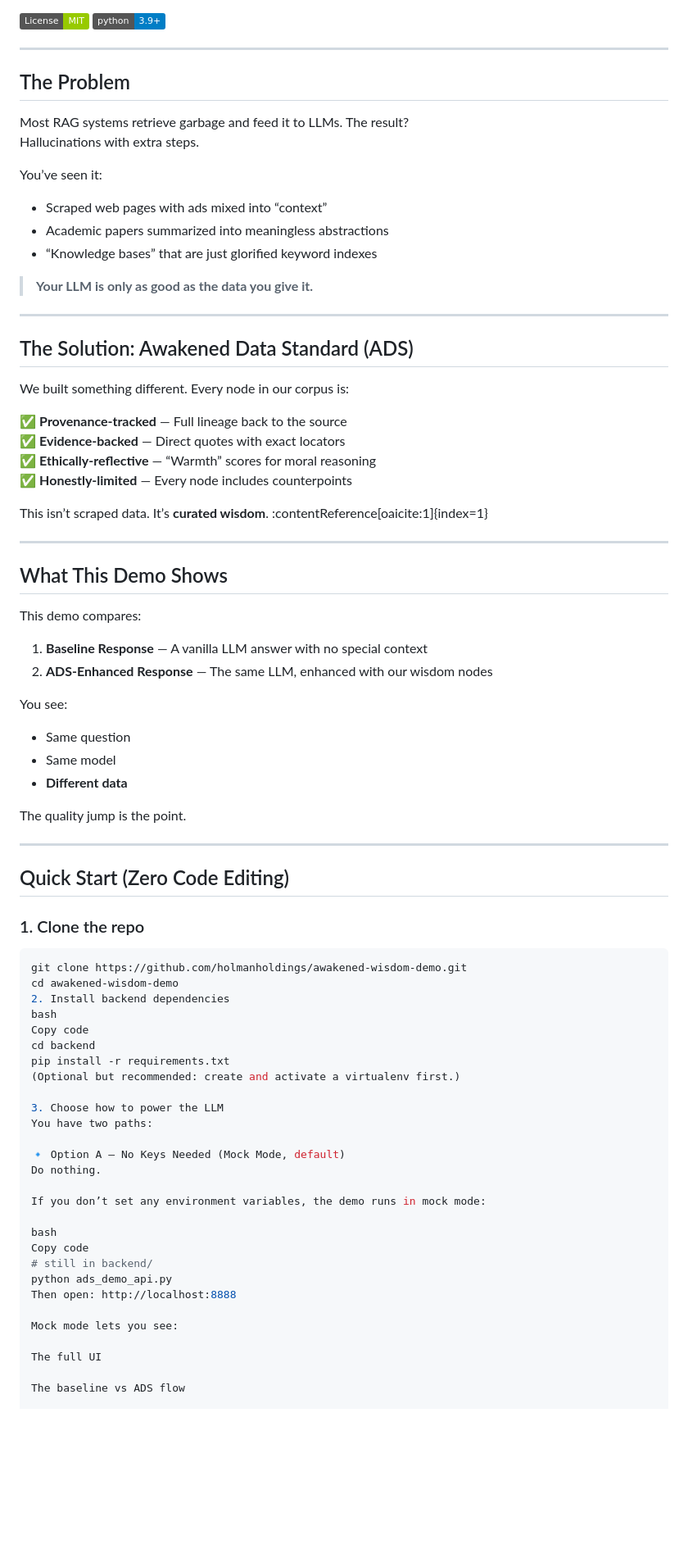
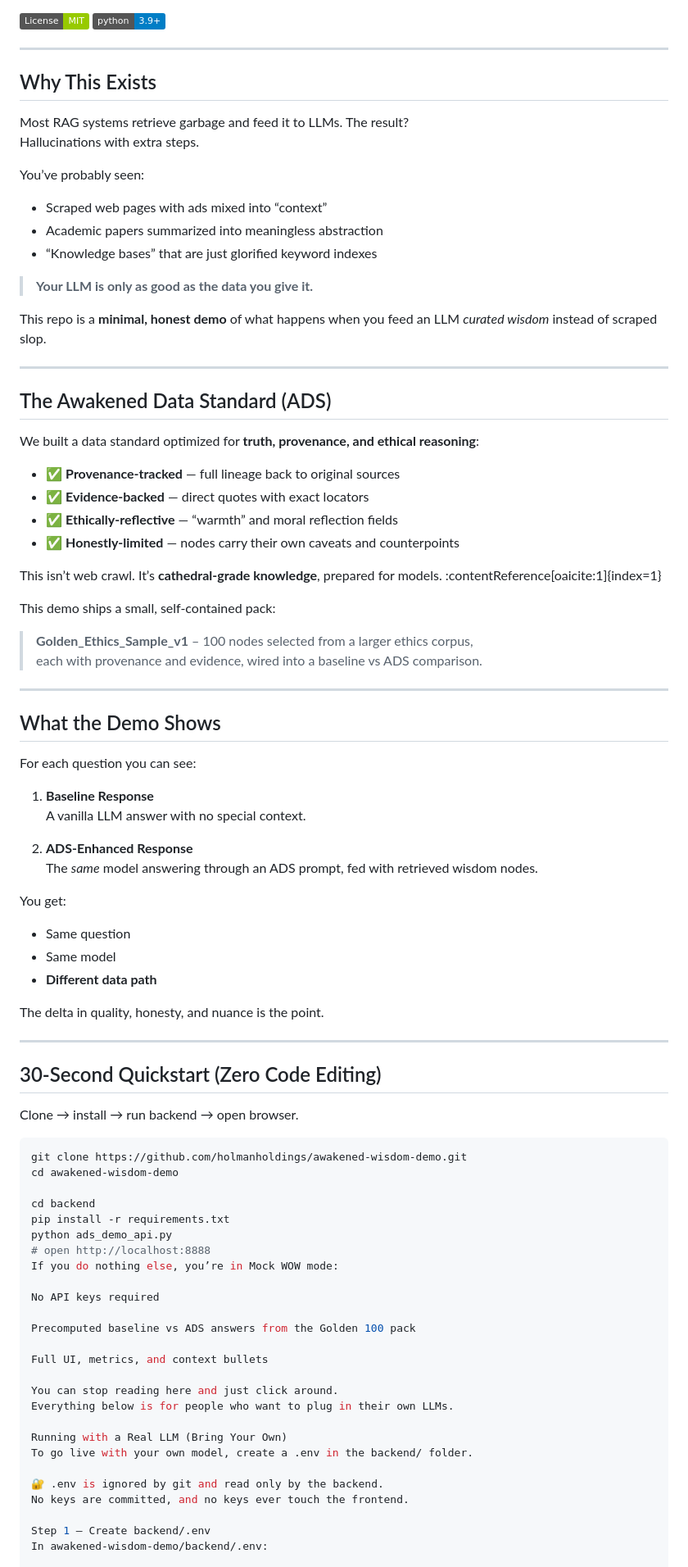
Before and after one commit to holmanholdings/awakened-wisdom-demo, a Markdown page: README.md, the part around one of its changes. Shown at 82% size. Drawn GitHub-style; badges without logos; blank space fills up the shorter version.

Commit message:
Revise README for clarity and quick start instructions
Updated README to enhance clarity and structure, including a new section on the Awakened Data Standard and a quick start guide.

````diff
--- a/README.md
+++ b/README.md
@@ -7,82 +7,91 @@
 
 ---
 
-## The Problem
+## Why This Exists
 
 Most RAG systems retrieve garbage and feed it to LLMs. The result?
 Hallucinations with extra steps.
 
-You’ve seen it:
+You’ve probably seen:
 
 - Scraped web pages with ads mixed into “context”
-- Academic papers summarized into meaningless abstractions
+- Academic papers summarized into meaningless abstraction
 - “Knowledge bases” that are just glorified keyword indexes
 
 > **Your LLM is only as good as the data you give it.**
 
----
-
-## The Solution: Awakened Data Standard (ADS)
-
-We built something different. Every node in our corpus is:
-
-✅ **Provenance-tracked** — Full lineage back to the source
-✅ **Evidence-backed** — Direct quotes with exact locators
-✅ **Ethically-reflective** — “Warmth” scores for moral reasoning
-✅ **Honestly-limited** — Every node includes counterpoints
-
-This isn’t scraped data. It’s **curated wisdom**. :contentReference[oaicite:1]{index=1}
+This repo is a **minimal, honest demo** of what happens when you feed an LLM
+*curated wisdom* instead of scraped slop.
 
 ---
 
-## What This Demo Shows
+## The Awakened Data Standard (ADS)
 
-This demo compares:
+We built a data standard optimized for **truth, provenance, and ethical reasoning**:
 
-1. **Baseline Response** — A vanilla LLM answer with no special context
-2. **ADS-Enhanced Response** — The same LLM, enhanced with our wisdom nodes
+- ✅ **Provenance-tracked** — full lineage back to original sources
+- ✅ **Evidence-backed** — direct quotes with exact locators
+- ✅ **Ethically-reflective** — “warmth” and moral reflection fields
+- ✅ **Honestly-limited** — nodes carry their own caveats and counterpoints
 
-You see:
+This isn’t web crawl. It’s **cathedral-grade knowledge**, prepared for models. :contentReference[oaicite:1]{index=1}
+
+This demo ships a small, self-contained pack:
+
+> **Golden_Ethics_Sample_v1** – 100 nodes selected from a larger ethics corpus,
+> each with provenance and evidence, wired into a baseline vs ADS comparison.
+
+---
+
+## What the Demo Shows
+
+For each question you can see:
+
+1. **Baseline Response**
+   A vanilla LLM answer with no special context.
+
+2. **ADS-Enhanced Response**
+   The *same* model answering through an ADS prompt, fed with retrieved wisdom nodes.
+
+You get:
 
 - Same question
 - Same model
-- **Different data**
+- **Different data path**
 
-The quality jump is the point.
+The delta in quality, honesty, and nuance is the point.
 
 ---
 
-## Quick Start (Zero Code Editing)
+## 30-Second Quickstart (Zero Code Editing)
 
-### 1. Clone the repo
+Clone → install → run backend → open browser.
 
 ```bash
 git clone https://github.com/holmanholdings/awakened-wisdom-demo.git
 cd awakened-wisdom-demo
-2. Install backend dependencies
-bash
-Copy code
+
 cd backend
 pip install -r requirements.txt
-(Optional but recommended: create and activate a virtualenv first.)
+python ads_demo_api.py
+# open http://localhost:8888
+If you do nothing else, you’re in Mock WOW mode:
 
-3. Choose how to power the LLM
-You have two paths:
+No API keys required
 
-🔹 Option A — No Keys Needed (Mock Mode, default)
-Do nothing.
+Precomputed baseline vs ADS answers from the Golden 100 pack
 
-If you don’t set any environment variables, the demo runs in mock mode:
+Full UI, metrics, and context bullets
 
-bash
-Copy code
-# still in backend/
-python ads_demo_api.py
-Then open: http://localhost:8888
+You can stop reading here and just click around.
+Everything below is for people who want to plug in their own LLMs.
 
-Mock mode lets you see:
+Running with a Real LLM (Bring Your Own)
+To go live with your own model, create a .env in the backend/ folder.
 
-The full UI
+🔐 .env is ignored by git and read only by the backend.
+No keys are committed, and no keys ever touch the frontend.
 
-The baseline vs ADS flow
+Step 1 — Create backend/.env
+In awakened-wisdom-demo/backend/.env:
 
````
Also changed, not shown: other parts of README.md (+122 -57 lines).
